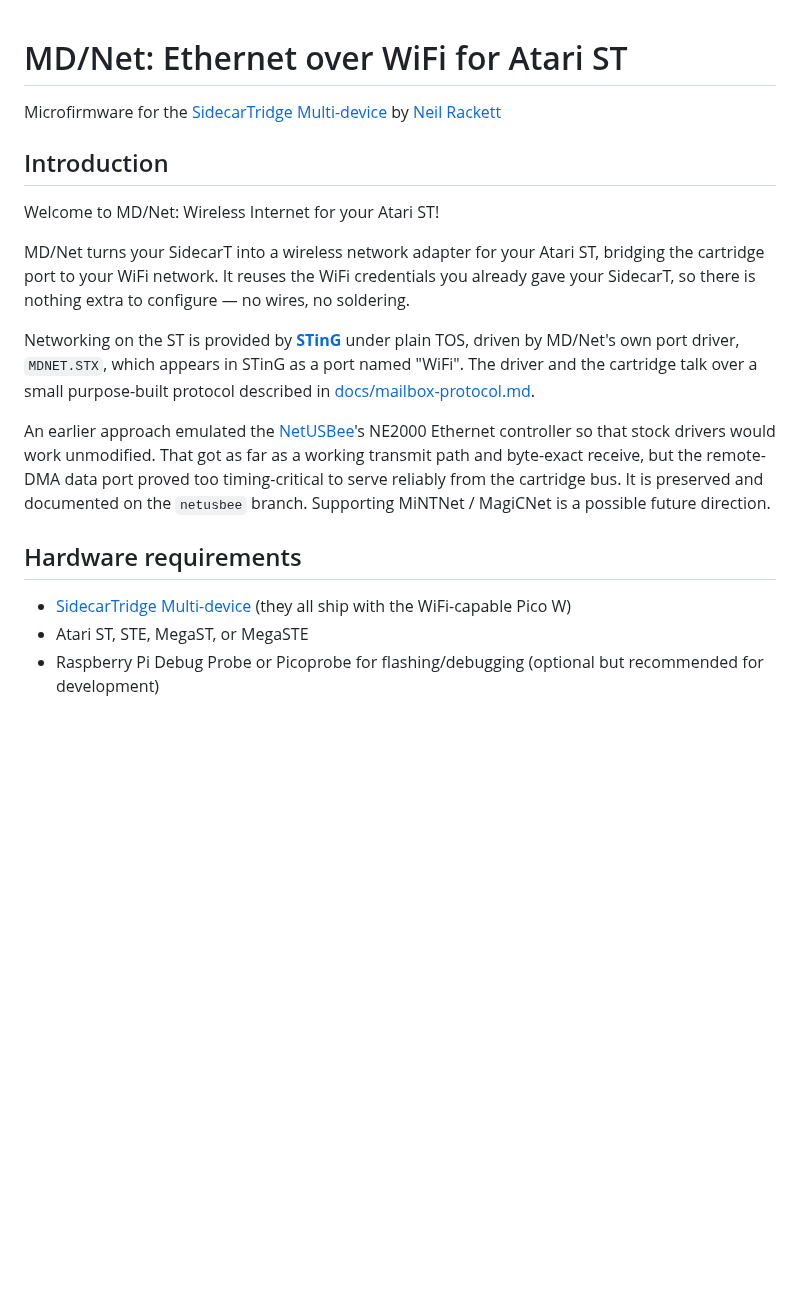
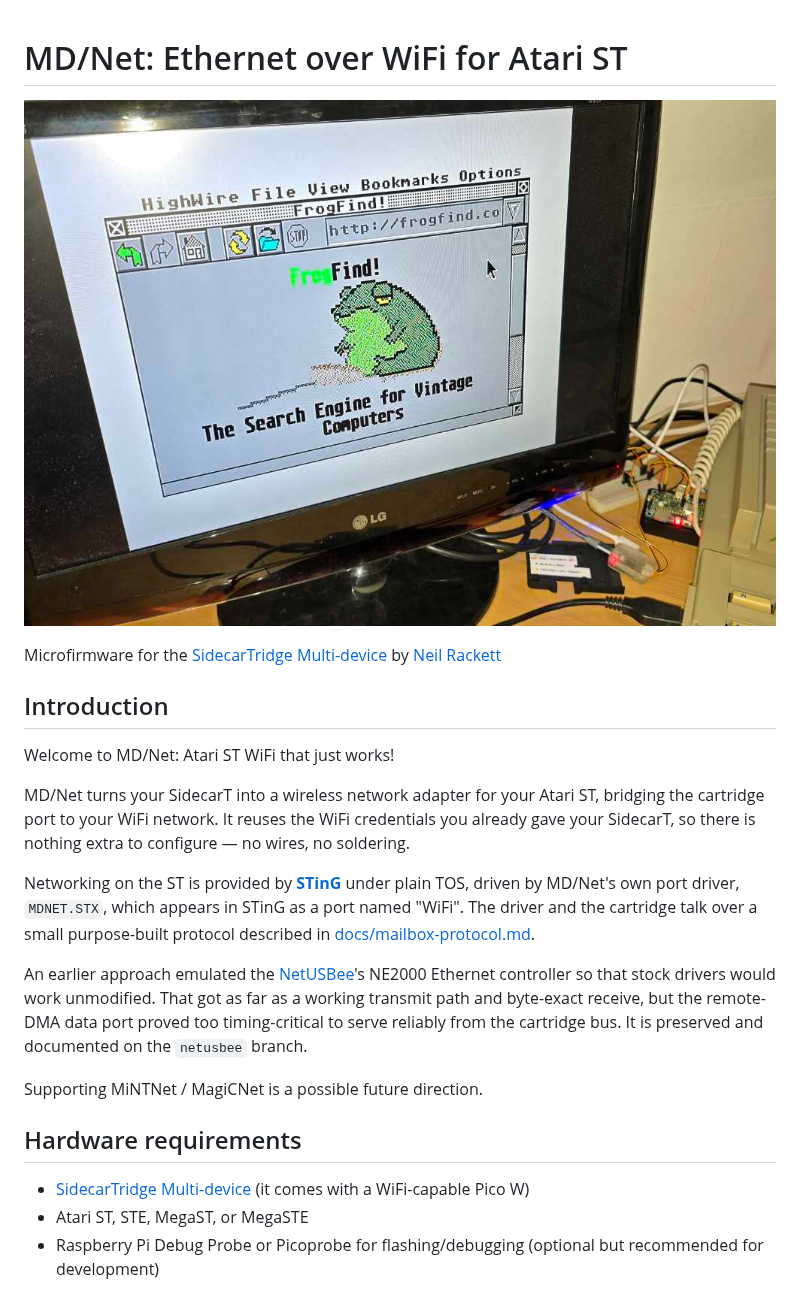
Before and after one commit to neilrackett/md-net, a Markdown page: README.md, the part around the change. Drawn GitHub-style; pictures changed too: docs/frogfind.jpg (added); blank space fills up the shorter version.

Commit message:
Lead the README with the photo
An Atari ST loading frogfind.com in colour, with the cartridge and the
machine in frame -- the whole project in one picture, so it goes first.

```diff
--- a/README.md
+++ b/README.md
@@ -1,20 +1,24 @@
 # MD/Net: Ethernet over WiFi for Atari ST
+
+![An Atari ST browsing frogfind.com in colour with the LowWire browser, through a SidecarTridge Multi-device plugged into its cartridge port](docs/frogfind.jpg)
 
 Microfirmware for the [SidecarTridge Multi-device](https://sidecartridge.com) by [Neil Rackett](https://neilrackett/atarist)
 
 ## Introduction
 
-Welcome to MD/Net: Wireless Internet for your Atari ST!
+Welcome to MD/Net: Atari ST WiFi that just works!
 
 MD/Net turns your SidecarT into a wireless network adapter for your Atari ST, bridging the cartridge port to your WiFi network. It reuses the WiFi credentials you already gave your SidecarT, so there is nothing extra to configure — no wires, no soldering.
 
 Networking on the ST is provided by **[STinG](https://github.com/th-otto/STinG)** under plain TOS, driven by MD/Net's own port driver, `MDNET.STX`, which appears in STinG as a port named "WiFi". The driver and the cartridge talk over a small purpose-built protocol described in [docs/mailbox-protocol.md](docs/mailbox-protocol.md).
 
-An earlier approach emulated the [NetUSBee](https://hardware.atari.org/netusbee/netus.htm)'s NE2000 Ethernet controller so that stock drivers would work unmodified. That got as far as a working transmit path and byte-exact receive, but the remote-DMA data port proved too timing-critical to serve reliably from the cartridge bus. It is preserved and documented on the `netusbee` branch. Supporting MiNTNet / MagiCNet is a possible future direction.
+An earlier approach emulated the [NetUSBee](https://hardware.atari.org/netusbee/netus.htm)'s NE2000 Ethernet controller so that stock drivers would work unmodified. That got as far as a working transmit path and byte-exact receive, but the remote-DMA data port proved too timing-critical to serve reliably from the cartridge bus. It is preserved and documented on the `netusbee` branch.
+
+Supporting MiNTNet / MagiCNet is a possible future direction.
 
 ## Hardware requirements
 
-- [SidecarTridge Multi-device](https://sidecartridge.com) (they all ship with the WiFi-capable Pico W)
+- [SidecarTridge Multi-device](https://sidecartridge.com) (it comes with a WiFi-capable Pico W)
 - Atari ST, STE, MegaST, or MegaSTE
 - Raspberry Pi Debug Probe or Picoprobe for flashing/debugging (optional but recommended for development)
 
```
